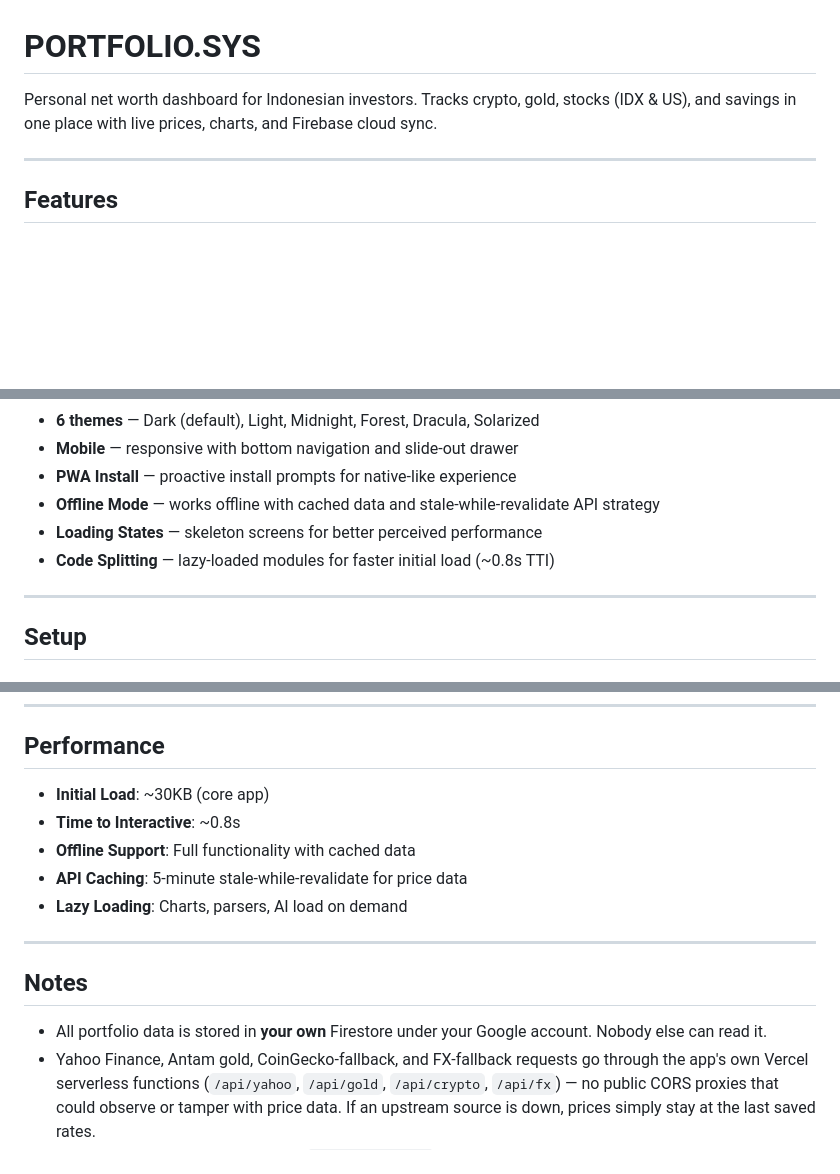
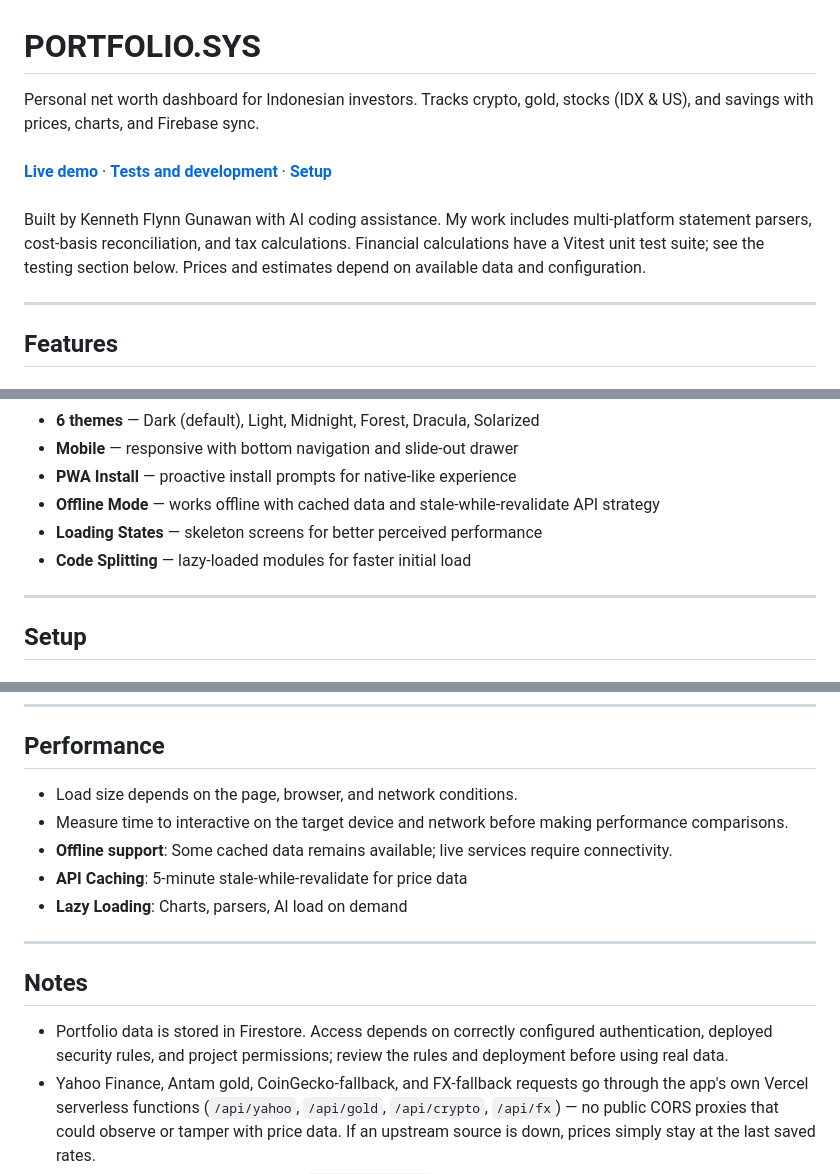
Before and after one commit to Kenrockender/portfolio-sys, a Markdown page: README.md, 3 parts joined by grey strips. Rendered like a GitHub page; blank space fills up the shorter version.

Commit message:
Improve project overview and qualify claims
Updated README to clarify Firebase sync, performance metrics, and data access details.

```diff
--- a/README.md
+++ b/README.md
@@ -1,6 +1,6 @@
 # PORTFOLIO.SYS
 
-Personal net worth dashboard for Indonesian investors. Tracks crypto, gold, stocks (IDX & US), and savings in one place with live prices, charts, and Firebase cloud sync.
+Personal net worth dashboard for Indonesian investors. Tracks crypto, gold, stocks (IDX & US), and savings with prices, charts, and Firebase sync. <br><br>**[Live demo](https://portfolio-sys-five.vercel.app)** · **[Tests and development](#development)** · **[Setup](#setup)**<br><br>Built by Kenneth Flynn Gunawan with AI coding assistance. My work includes multi-platform statement parsers, cost-basis reconciliation, and tax calculations. Financial calculations have a Vitest unit test suite; see the testing section below. Prices and estimates depend on available data and configuration.
 
 ---
 
@@ -64,7 +64,7 @@ OCR support for image imports via Tesseract.js.
 - **PWA Install** — proactive install prompts for native-like experience
 - **Offline Mode** — works offline with cached data and stale-while-revalidate API strategy
 - **Loading States** — skeleton screens for better perceived performance
-- **Code Splitting** — lazy-loaded modules for faster initial load (~0.8s TTI)
+- **Code Splitting** — lazy-loaded modules for faster initial load
 
 ---
 
@@ -265,9 +265,9 @@ const CACHE_NAME = 'portfolio-sys-v7'; // Increment version
 
 ## Performance
 
-- **Initial Load**: ~30KB (core app)
-- **Time to Interactive**: ~0.8s
-- **Offline Support**: Full functionality with cached data
+- Load size depends on the page, browser, and network conditions.
+- Measure time to interactive on the target device and network before making performance comparisons.
+- **Offline support**: Some cached data remains available; live services require connectivity.
 - **API Caching**: 5-minute stale-while-revalidate for price data
 - **Lazy Loading**: Charts, parsers, AI load on demand
 
@@ -275,7 +275,7 @@ const CACHE_NAME = 'portfolio-sys-v7'; // Increment version
 
 ## Notes
 
-- All portfolio data is stored in **your own** Firestore under your Google account. Nobody else can read it.
+- Portfolio data is stored in Firestore. Access depends on correctly configured authentication, deployed security rules, and project permissions; review the rules and deployment before using real data.
 - Yahoo Finance, Antam gold, CoinGecko-fallback, and FX-fallback requests go through the app's own Vercel serverless functions (`/api/yahoo`, `/api/gold`, `/api/crypto`, `/api/fx`) — no public CORS proxies that could observe or tamper with price data. If an upstream source is down, prices simply stay at the last saved rates.
 - Firestore access is locked down by `firestore.rules` (repo root): each user can only read/write their own documents, and `subscription/plan` is read-only from the client. Deploy the rules via Firebase Console → Firestore → Rules.
 - The CoinGecko free tier allows ~10–30 requests/minute. If you have many altcoins the sync may occasionally be rate-limited; it will retry on the next auto-sync.
```
